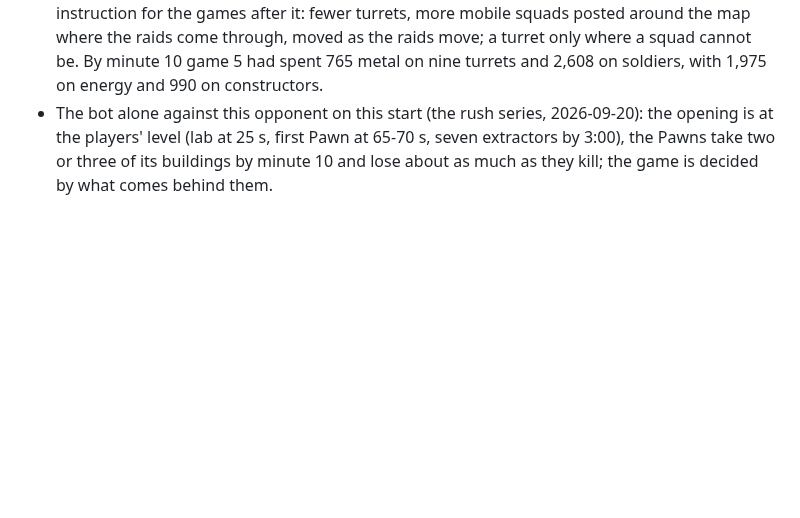
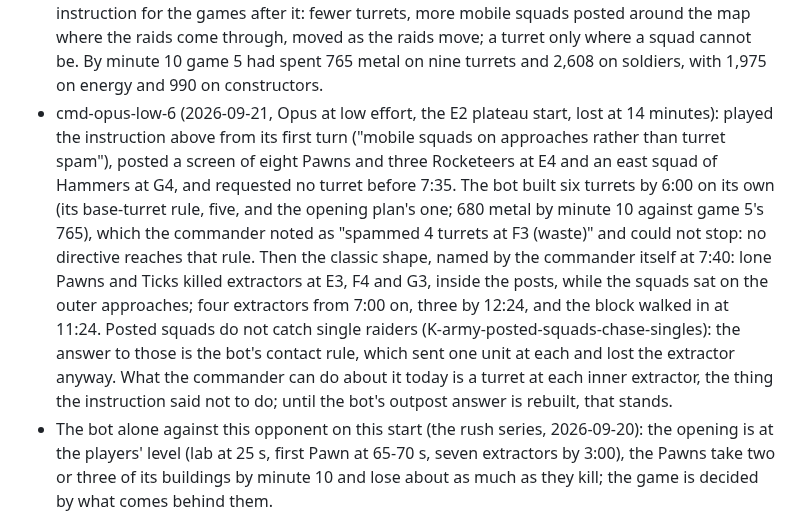
Before and after one commit to computer-whisperer/bar_bots, a Markdown page: docs/briefs/commander.md, the part around the change. GitHub-like rendering; blank space fills up the shorter version.

Commit message:
Commander game 6 in the ledger and the brief: mobile squads in place of turrets, lost the classic way to lone raiders between the posts; the bot's own base-turret rule built six turrets by 6:00 beyond any directive
Co-Authored-By: Claude Fable 5.1 <noreply@anthropic.com>

```diff
--- a/docs/briefs/commander.md
+++ b/docs/briefs/commander.md
@@ -130,6 +130,17 @@ off the commander and turrets on its own; what it cannot do is crack a turret li
   the games after it: fewer turrets, more mobile squads posted around the map where the raids come through, moved as
   the raids move; a turret only where a squad cannot be. By minute 10 game 5 had spent 765 metal on nine turrets and
   2,608 on soldiers, with 1,975 on energy and 990 on constructors.
+- cmd-opus-low-6 (2026-09-21, Opus at low effort, the E2 plateau start, lost at 14 minutes): played the instruction
+  above from its first turn ("mobile squads on approaches rather than turret spam"), posted a screen of eight Pawns
+  and three Rocketeers at E4 and an east squad of Hammers at G4, and requested no turret before 7:35. The bot built
+  six turrets by 6:00 on its own (its base-turret rule, five, and the opening plan's one; 680 metal by minute 10
+  against game 5's 765), which the commander noted as "spammed 4 turrets at F3 (waste)" and could not stop: no
+  directive reaches that rule. Then the classic shape, named by the commander itself at 7:40: lone Pawns and Ticks
+  killed extractors at E3, F4 and G3, inside the posts, while the squads sat on the outer approaches; four
+  extractors from 7:00 on, three by 12:24, and the block walked in at 11:24. Posted squads do not catch single
+  raiders (K-army-posted-squads-chase-singles): the answer to those is the bot's contact rule, which sent one unit
+  at each and lost the extractor anyway. What the commander can do about it today is a turret at each inner
+  extractor, the thing the instruction said not to do; until the bot's outpost answer is rebuilt, that stands.
 - The bot alone against this opponent on this start (the rush series, 2026-09-20): the opening is at the players'
   level (lab at 25 s, first Pawn at 65-70 s, seven extractors by 3:00), the Pawns take two or three of its
   buildings by minute 10 and lose about as much as they kill; the game is decided by what comes behind them.
```
Also changed, not shown: docs/experiments.md (+1 -0 lines).
